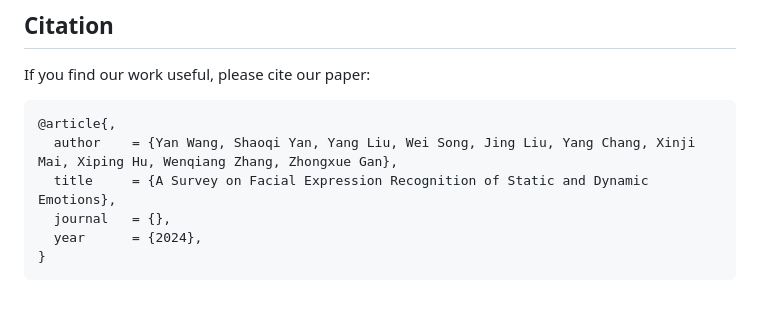
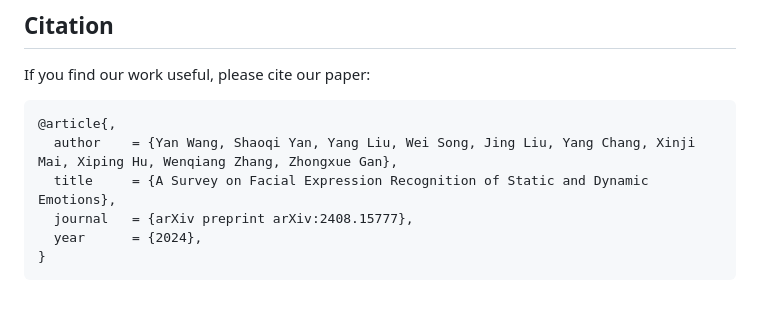
Before and after one commit to wangyanckxx/SurveyFER, a Markdown page: README.md, the part around the change. Drawn GitHub-style.

````diff
--- a/README.md
+++ b/README.md
@@ -124,7 +124,7 @@ If you find our work useful, please cite our paper:
 @article{,
   author    = {Yan Wang, Shaoqi Yan, Yang Liu, Wei Song, Jing Liu, Yang Chang, Xinji Mai, Xiping Hu, Wenqiang Zhang, Zhongxue Gan},
   title     = {A Survey on Facial Expression Recognition of Static and Dynamic Emotions},
-  journal   = {},
+  journal   = {arXiv preprint arXiv:2408.15777},
   year      = {2024},
 }
 ```
````
